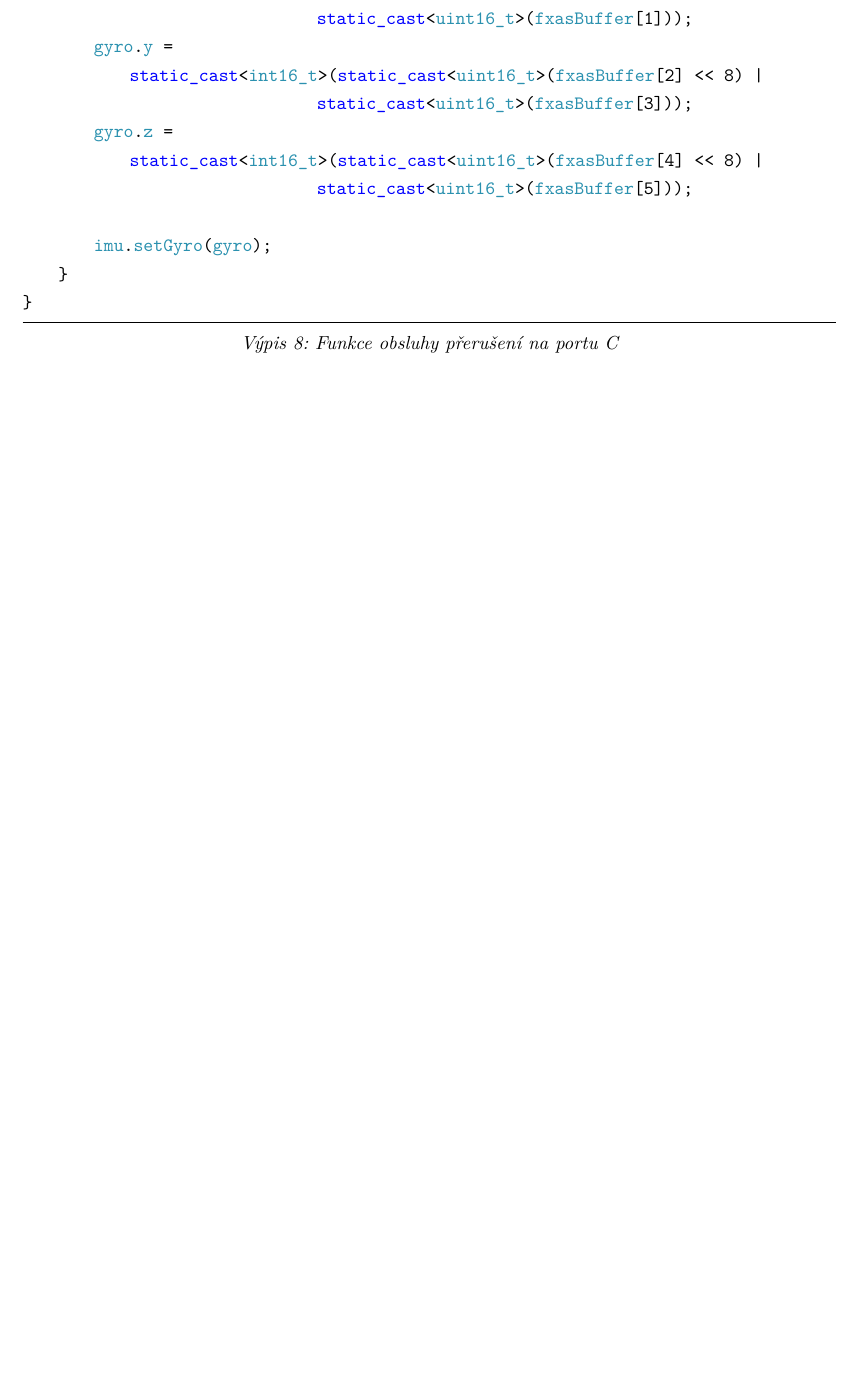
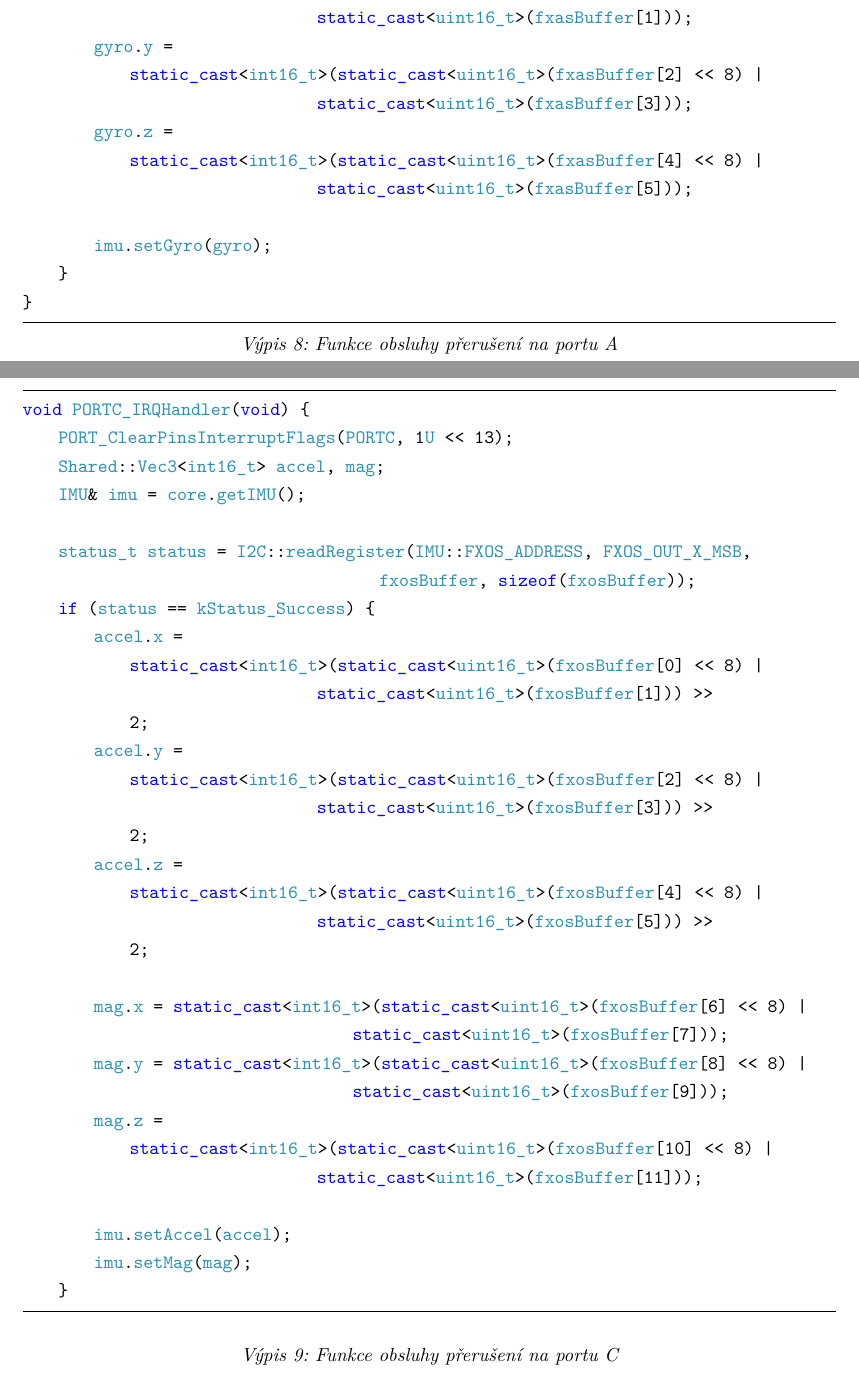
Before and after one commit to gaitovrat/bachelor, a LaTeX thesis (Text/BachelorThesis.tex, which reads Text/Chapters/Sensors.tex): part of page 29 of 41 before the commit and two parts of pages 29 and 30 of 42 after it, the two joined at a grey line, cut so that both start at the same text, the shorter picture padded with empty space. Compiled offline with pdfLaTeX.

Commit message:
Add listings for both ports

```diff
--- a/Text/Chapters/Sensors.tex
+++ b/Text/Chapters/Sensors.tex
@@ -198,14 +198,12 @@ Jakmile je přijat signál přerušení, činnost procesoru je pozastavená a~vy
 
-\begin{lstlisting}[caption = Funkce obsluhy přerušení na portu C, label = lst:interrupt]
+\begin{lstlisting}[caption = Funkce obsluhy přerušení na portu A, label = lst:interruptA]
 void PORTA_IRQHandler(void) {
     PORT_ClearPinsInterruptFlags(PORTA, 1U << 29);
-
     Shared::Vec3<int16_t> gyro;
     IMU& imu = core.getIMU();
 
     status_t status = I2C::readRegister(IMU::FXAS_ADDRESS, FXAS_OUT_X_MSB,
                                         fxasBuffer, sizeof(fxasBuffer));
-
     if (status == kStatus_Success) {
         gyro.x =
             static_cast<int16_t>(static_cast<uint16_t>(fxasBuffer[0] << 8) |
@@ -220,6 +218,41 @@ void PORTA_IRQHandler(void) {
         imu.setGyro(gyro);
     }
 }
+\end{lstlisting}
+
+\begin{lstlisting}[caption = Funkce obsluhy přerušení na portu C, label = lst:interruptC]
+void PORTC_IRQHandler(void) {
+    PORT_ClearPinsInterruptFlags(PORTC, 1U << 13);
+    Shared::Vec3<int16_t> accel, mag;
+    IMU& imu = core.getIMU();
+
+    status_t status = I2C::readRegister(IMU::FXOS_ADDRESS, FXOS_OUT_X_MSB,
+                                        fxosBuffer, sizeof(fxosBuffer));
+    if (status == kStatus_Success) {
+        accel.x =
+            static_cast<int16_t>(static_cast<uint16_t>(fxosBuffer[0] << 8) |
+                                 static_cast<uint16_t>(fxosBuffer[1])) >>
+            2;
+        accel.y =
+            static_cast<int16_t>(static_cast<uint16_t>(fxosBuffer[2] << 8) |
+                                 static_cast<uint16_t>(fxosBuffer[3])) >>
+            2;
+        accel.z =
+            static_cast<int16_t>(static_cast<uint16_t>(fxosBuffer[4] << 8) |
+                                 static_cast<uint16_t>(fxosBuffer[5])) >>
+            2;
+
+        mag.x = static_cast<int16_t>(static_cast<uint16_t>(fxosBuffer[6] << 8) |
+                                     static_cast<uint16_t>(fxosBuffer[7]));
+        mag.y = static_cast<int16_t>(static_cast<uint16_t>(fxosBuffer[8] << 8) |
+                                     static_cast<uint16_t>(fxosBuffer[9]));
+        mag.z =
+            static_cast<int16_t>(static_cast<uint16_t>(fxosBuffer[10] << 8) |
+                                 static_cast<uint16_t>(fxosBuffer[11]));
+
+        imu.setAccel(accel);
+        imu.setMag(mag);
+    }
 \end{lstlisting}
 
 \section{Výběr senzoru}\
```
Also changed, not shown: Text/Chapters/Sensors.tex (6 more changed lines).
